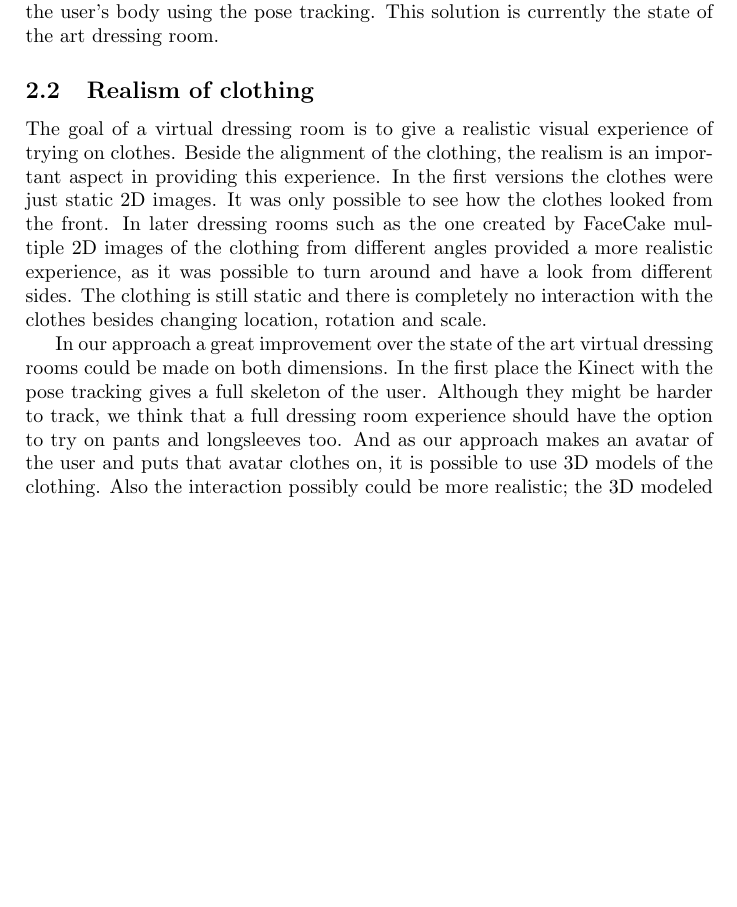
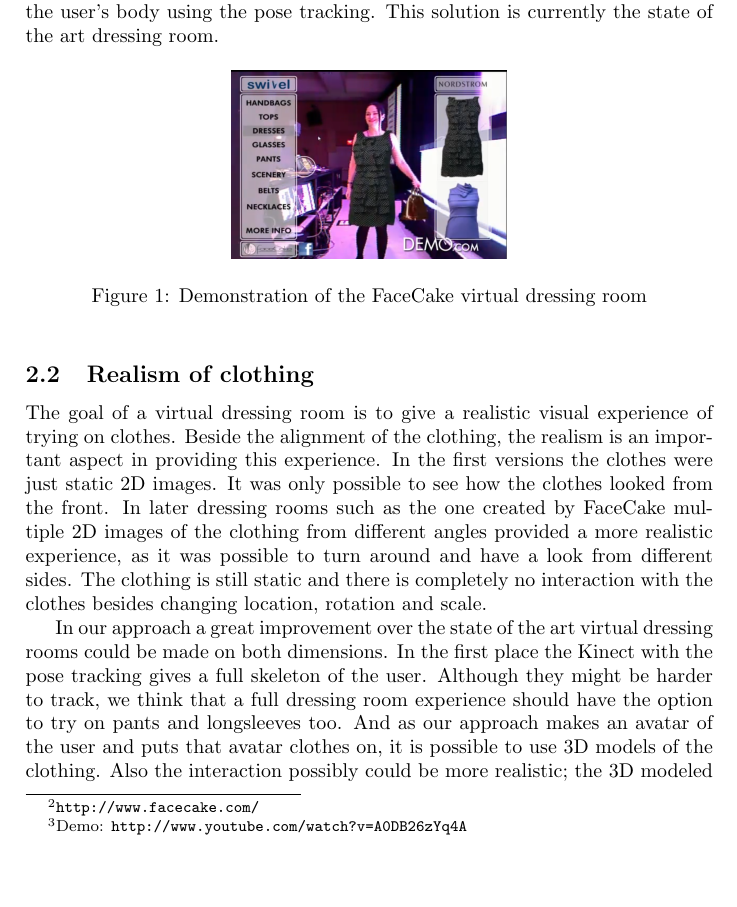
Before and after one commit to anthonyheckmann/KinectDressingRoom, a LaTeX paper (Report/KinectDressingRoom-report.tex): part of page 3 of 9, cut so that both start at the same text, the shorter picture padded with empty space. Compiled offline with pdfLaTeX.

Commit message:
facecake image added

```diff
--- a/Report/KinectDressingRoom-report.tex
+++ b/Report/KinectDressingRoom-report.tex
@@ -68,9 +68,14 @@
 	}
 \end{figure}
 
-The introduction of the Kinect gave relatively easy and cheap access to a depth camera. And with provided middelware such as the OpenNI framework the user's pose is trackable in a quite accurate way. FaceCake implemented a virtual dressing room using the Kinect and aligns the image of the clothing with the user's body using the pose tracking. This solution is currently the state of the art dressing room.
+The introduction of the Kinect gave relatively easy and cheap access to a depth camera. And with provided middelware such as the OpenNI framework the user's pose is trackable in a quite accurate way. FaceCake\footnote{\url{http://www.facecake.com/}} \footnote{Demo: \url{http://www.youtube.com/watch?v=A0DB26zYq4A}} implemented a virtual dressing room using the Kinect and aligns the image of the clothing with the user's body using the pose tracking. This solution is currently the state of the art dressing room.
 
-% Insert FaceCake screenshot
+\begin{figure}[htp]
+\centering
+\includegraphics[scale=0.1]{facecake.png}
+\caption{Demonstration of the FaceCake virtual dressing room}
+\label{fig:facecake}
+\end{figure}
 
 \subsection{Realism of clothing}
 
```
Also changed, not shown: Report/FaceCake.jpg (deleted), Report/facecake.png (added).
